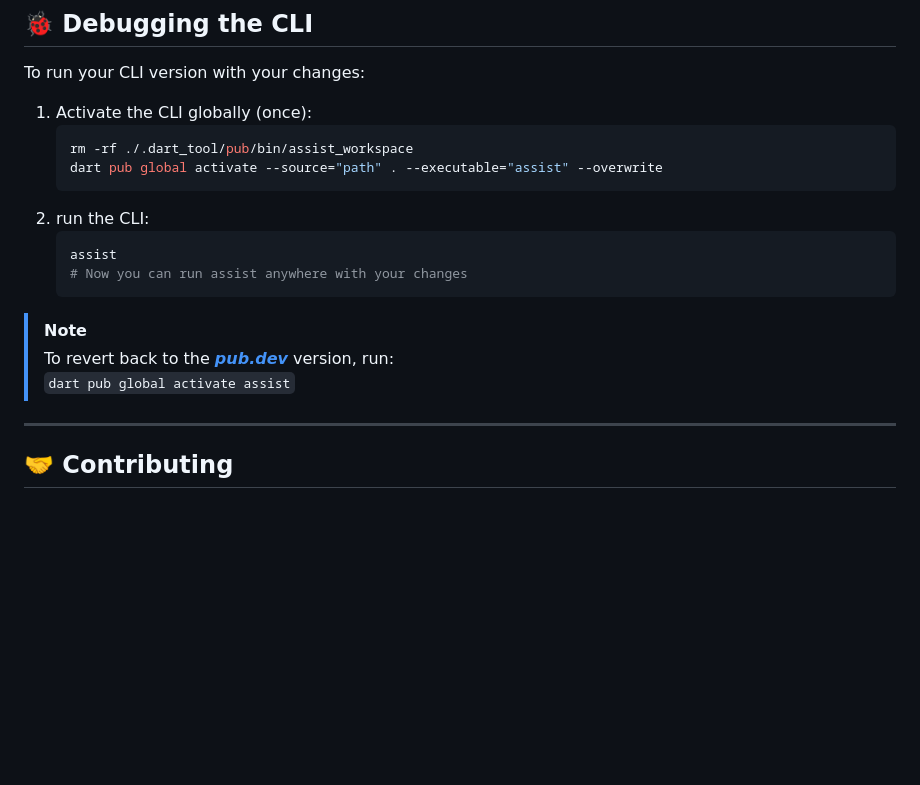
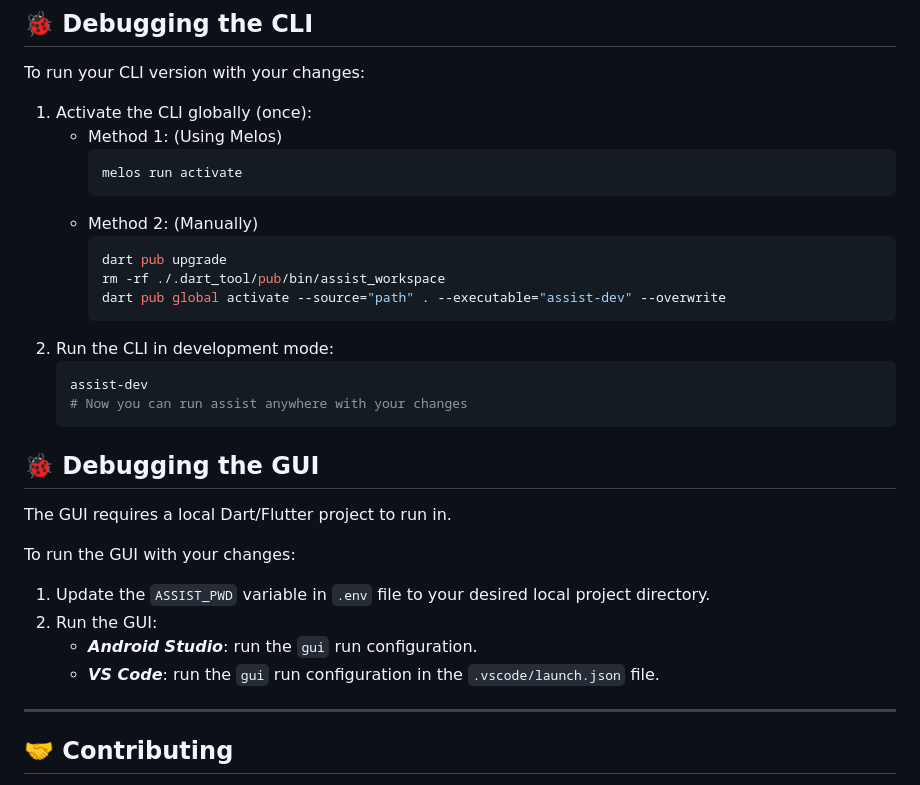
Before and after one commit to salah-rashad/assist, a Markdown page: README.md, the part around the change. GitHub-like rendering; blank space fills up the shorter version.

Commit message:
docs: add vscode launch configuration for GUI debugging and update README with GUI run instructions

````diff
--- a/README.md
+++ b/README.md
@@ -85,19 +85,32 @@ packages/
 To run your CLI version with your changes:
 
 1. Activate the CLI globally (once):
+   - Method 1: (Using Melos)
+      ```bash
+      melos run activate
+      ```
+   - Method 2: (Manually)
+      ```bash
+      dart pub upgrade
+      rm -rf ./.dart_tool/pub/bin/assist_workspace
+      dart pub global activate --source="path" . --executable="assist-dev" --overwrite
+      ```
+2. Run the CLI in development mode:
    ```bash
-   rm -rf ./.dart_tool/pub/bin/assist_workspace
-   dart pub global activate --source="path" . --executable="assist" --overwrite
-   ```
-2. run the CLI:
-   ```bash
-   assist
+   assist-dev
    # Now you can run assist anywhere with your changes
    ```
 
-> [!NOTE]
-> To revert back to the **_[pub.dev](https://pub.dev/packages/assist)_** version, run:
-> `dart pub global activate assist`
+## 🐞 Debugging the GUI
+
+The GUI requires a local Dart/Flutter project to run in.
+
+To run the GUI with your changes:
+
+1. Update the `ASSIST_PWD` variable in `.env` file to your desired local project directory.
+2. Run the GUI:
+   - **_Android Studio_**: run  the `gui` run configuration.
+   - **_VS Code_**: run the `gui` run configuration in the `.vscode/launch.json` file.
 
 ---
 
````
